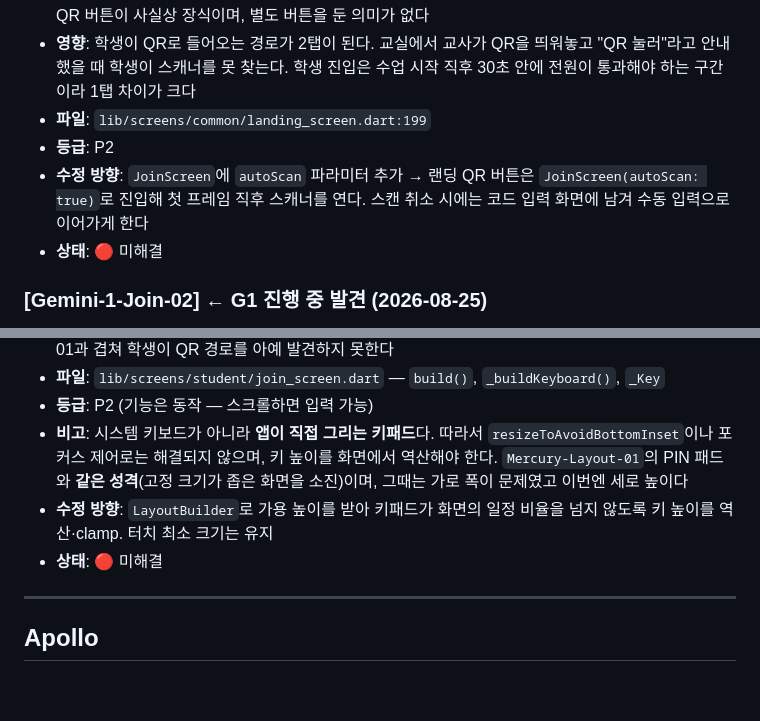
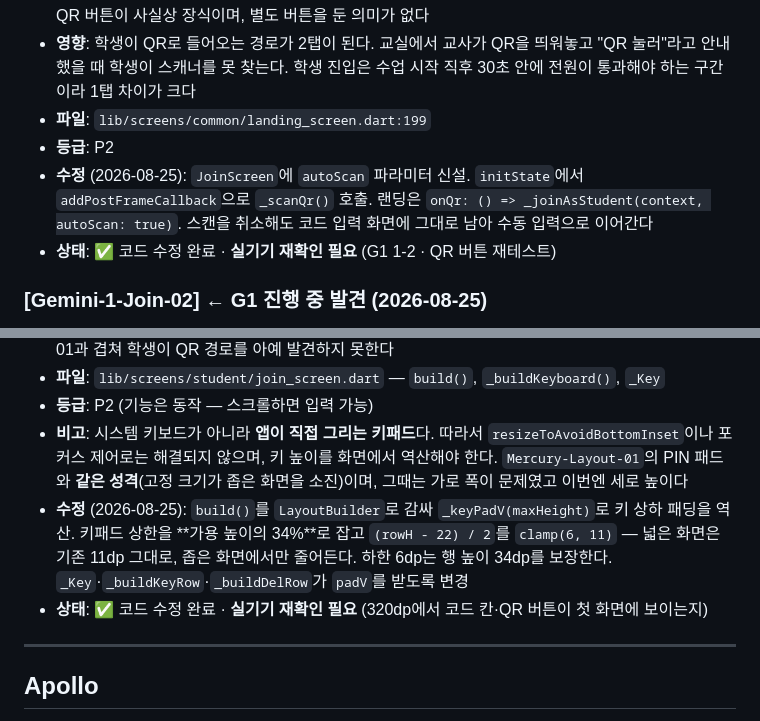
Before and after one commit to LSH1218/moamal-flutter, a Markdown page: BUG_LOG_v2.md, 2 parts joined by grey strips. GitHub-like rendering; blank space fills up the shorter version.

Commit message:
docs: Gemini-1-Join-01·02 수정 내역 반영
두 항목 모두 코드 수정 완료 · 실기기 재확인 대기 상태로 갱신.

Co-Authored-By: Claude Opus 5 <noreply@anthropic.com>

```diff
--- a/BUG_LOG_v2.md
+++ b/BUG_LOG_v2.md
@@ -360,8 +360,8 @@
 - **영향**: 학생이 QR로 들어오는 경로가 2탭이 된다. 교실에서 교사가 QR을 띄워놓고 "QR 눌러"라고 안내했을 때 학생이 스캐너를 못 찾는다. 학생 진입은 수업 시작 직후 30초 안에 전원이 통과해야 하는 구간이라 1탭 차이가 크다
 - **파일**: `lib/screens/common/landing_screen.dart:199`
 - **등급**: P2
-- **수정 방향**: `JoinScreen`에 `autoScan` 파라미터 추가 → 랜딩 QR 버튼은 `JoinScreen(autoScan: true)`로 진입해 첫 프레임 직후 스캐너를 연다. 스캔 취소 시에는 코드 입력 화면에 남겨 수동 입력으로 이어가게 한다
-- **상태**: 🔴 미해결
+- **수정** (2026-08-25): `JoinScreen`에 `autoScan` 파라미터 신설. `initState`에서 `addPostFrameCallback`으로 `_scanQr()` 호출. 랜딩은 `onQr: () => _joinAsStudent(context, autoScan: true)`. 스캔을 취소해도 코드 입력 화면에 그대로 남아 수동 입력으로 이어간다
+- **상태**: ✅ 코드 수정 완료 · **실기기 재확인 필요** (G1 1-2 · QR 버튼 재테스트)
 
 ### [Gemini-1-Join-02] ← G1 진행 중 발견 (2026-08-25)
 - **현상**: 코드 입력 화면(`JoinScreen`)에서 **앱 자체 키패드가 화면을 과점유**해 정작 입력해야 할 **6자리 코드 칸과 `QR 코드 찍기` 버튼이 화면 밖으로 밀린다.** 진입 직후 보이는 것은 제목과 키패드뿐이고, 코드 칸을 보려면 스크롤해야 한다
@@ -374,8 +374,8 @@
 - **파일**: `lib/screens/student/join_screen.dart` — `build()`, `_buildKeyboard()`, `_Key`
 - **등급**: P2 (기능은 동작 — 스크롤하면 입력 가능)
 - **비고**: 시스템 키보드가 아니라 **앱이 직접 그리는 키패드**다. 따라서 `resizeToAvoidBottomInset`이나 포커스 제어로는 해결되지 않으며, 키 높이를 화면에서 역산해야 한다. `Mercury-Layout-01`의 PIN 패드와 **같은 성격**(고정 크기가 좁은 화면을 소진)이며, 그때는 가로 폭이 문제였고 이번엔 세로 높이다
-- **수정 방향**: `LayoutBuilder`로 가용 높이를 받아 키패드가 화면의 일정 비율을 넘지 않도록 키 높이를 역산·clamp. 터치 최소 크기는 유지
-- **상태**: 🔴 미해결
+- **수정** (2026-08-25): `build()`를 `LayoutBuilder`로 감싸 `_keyPadV(maxHeight)`로 키 상하 패딩을 역산. 키패드 상한을 **가용 높이의 34%**로 잡고 `(rowH - 22) / 2`를 `clamp(6, 11)` — 넓은 화면은 기존 11dp 그대로, 좁은 화면에서만 줄어든다. 하한 6dp는 행 높이 34dp를 보장한다. `_Key`·`_buildKeyRow`·`_buildDelRow`가 `padV`를 받도록 변경
+- **상태**: ✅ 코드 수정 완료 · **실기기 재확인 필요** (320dp에서 코드 칸·QR 버튼이 첫 화면에 보이는지)
 
 ---
 
```
